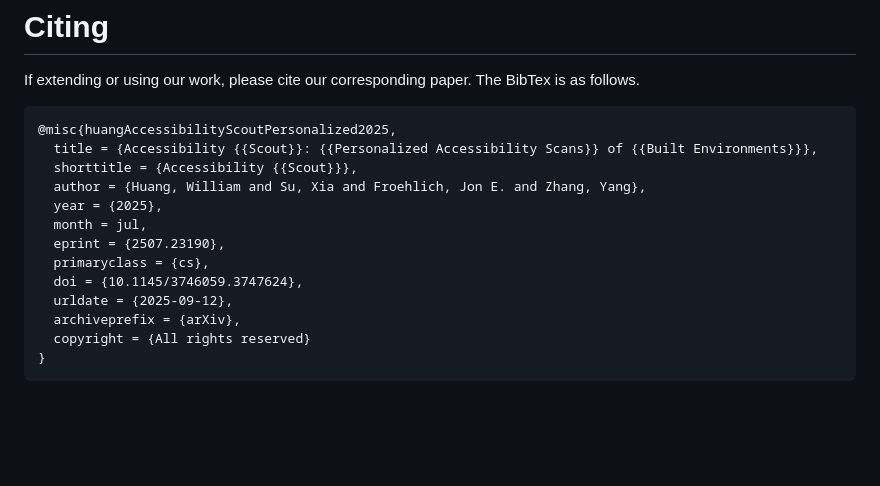
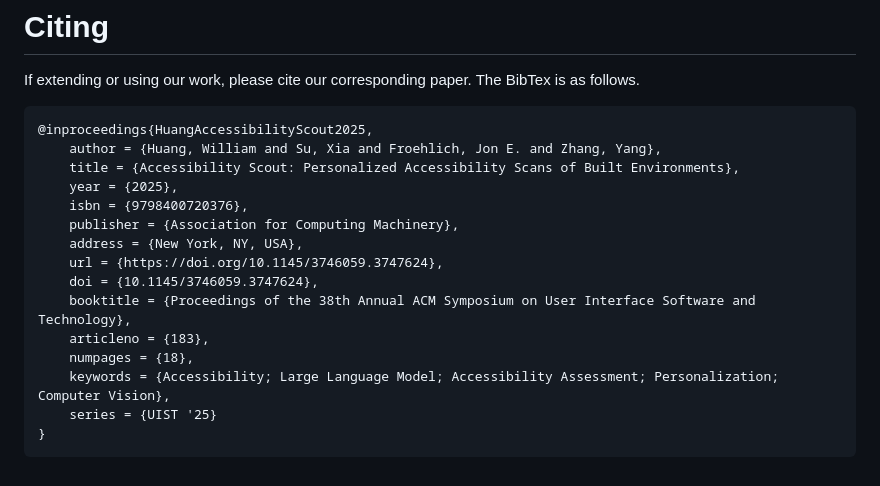
Before and after one commit to hilab-open-source/accessibility-scout, a Markdown page: README.md, the part around one of its changes. Rendered like a GitHub page; blank space fills up the shorter version.

Commit message:
updated readme with DOI information

````diff
--- a/README.md
+++ b/README.md
@@ -92,17 +92,19 @@ View your user model on the bottom left of the screen. Check all predicted acces
 If extending or using our work, please cite our corresponding paper. The BibTex is as follows.
 
 ```
-@misc{huangAccessibilityScoutPersonalized2025,
-  title = {Accessibility {{Scout}}: {{Personalized Accessibility Scans}} of {{Built Environments}}},
-  shorttitle = {Accessibility {{Scout}}},
-  author = {Huang, William and Su, Xia and Froehlich, Jon E. and Zhang, Yang},
-  year = {2025},
-  month = jul,
-  eprint = {2507.23190},
-  primaryclass = {cs},
-  doi = {10.1145/3746059.3747624},
-  urldate = {2025-09-12},
-  archiveprefix = {arXiv},
-  copyright = {All rights reserved}
+@inproceedings{HuangAccessibilityScout2025,
+    author = {Huang, William and Su, Xia and Froehlich, Jon E. and Zhang, Yang},
+    title = {Accessibility Scout: Personalized Accessibility Scans of Built Environments},
+    year = {2025},
+    isbn = {9798400720376},
+    publisher = {Association for Computing Machinery},
+    address = {New York, NY, USA},
+    url = {https://doi.org/10.1145/3746059.3747624},
+    doi = {10.1145/3746059.3747624},
+    booktitle = {Proceedings of the 38th Annual ACM Symposium on User Interface Software and Technology},
+    articleno = {183},
+    numpages = {18},
+    keywords = {Accessibility; Large Language Model; Accessibility Assessment; Personalization; Computer Vision},
+    series = {UIST '25}
 }
 ```
````
Also changed, not shown: other parts of README.md (+1 -1 lines).
